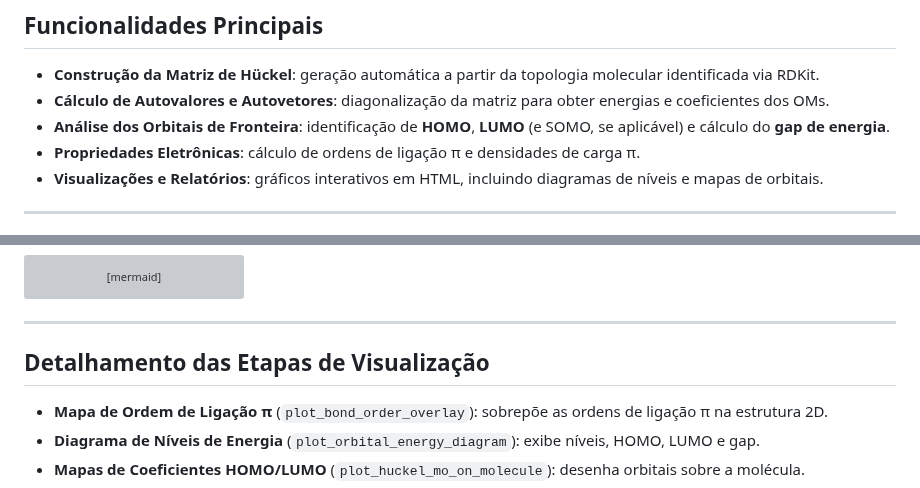
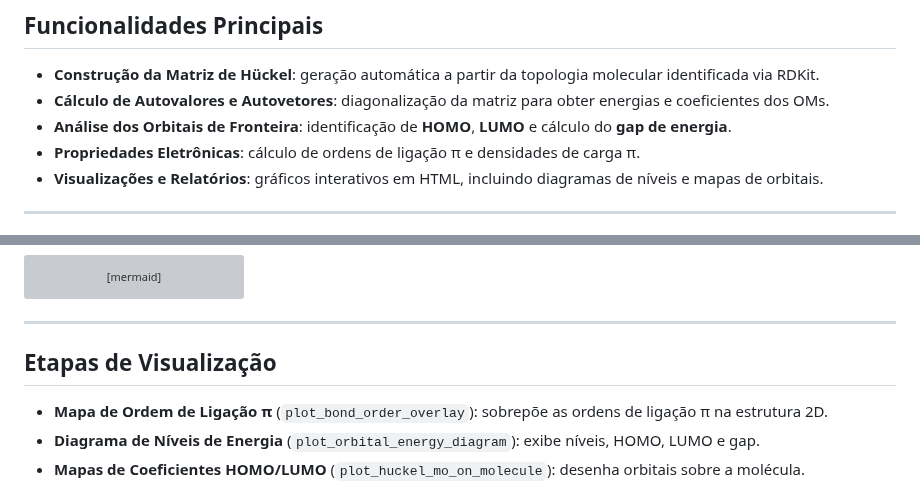
Before and after one commit to cesaraugustoo/av8, a Markdown page: README.md, 2 parts joined by grey strips. GitHub-like rendering; grey boxes are pictures that could not be loaded.

```diff
--- a/README.md
+++ b/README.md
@@ -93,7 +93,7 @@ O projeto está concentrado em um único arquivo principal para simplicidade:
 
 * **Construção da Matriz de Hückel**: geração automática a partir da topologia molecular identificada via RDKit.
 * **Cálculo de Autovalores e Autovetores**: diagonalização da matriz para obter energias e coeficientes dos OMs.
-* **Análise dos Orbitais de Fronteira**: identificação de **HOMO**, **LUMO** (e SOMO, se aplicável) e cálculo do **gap de energia**.
+* **Análise dos Orbitais de Fronteira**: identificação de **HOMO**, **LUMO** e cálculo do **gap de energia**.
 * **Propriedades Eletrônicas**: cálculo de ordens de ligação π e densidades de carga π.
 * **Visualizações e Relatórios**: gráficos interativos em HTML, incluindo diagramas de níveis e mapas de orbitais.
 
@@ -165,7 +165,7 @@ graph TD
 
 ---
 
-## **Detalhamento das Etapas de Visualização**
+## **Etapas de Visualização**
 
 * **Mapa de Ordem de Ligação π** (`plot_bond_order_overlay`): sobrepõe as ordens de ligação π na estrutura 2D.
 * **Diagrama de Níveis de Energia** (`plot_orbital_energy_diagram`): exibe níveis, HOMO, LUMO e gap.
```
Also changed, not shown: other parts of README.md (+1 -1 lines).
